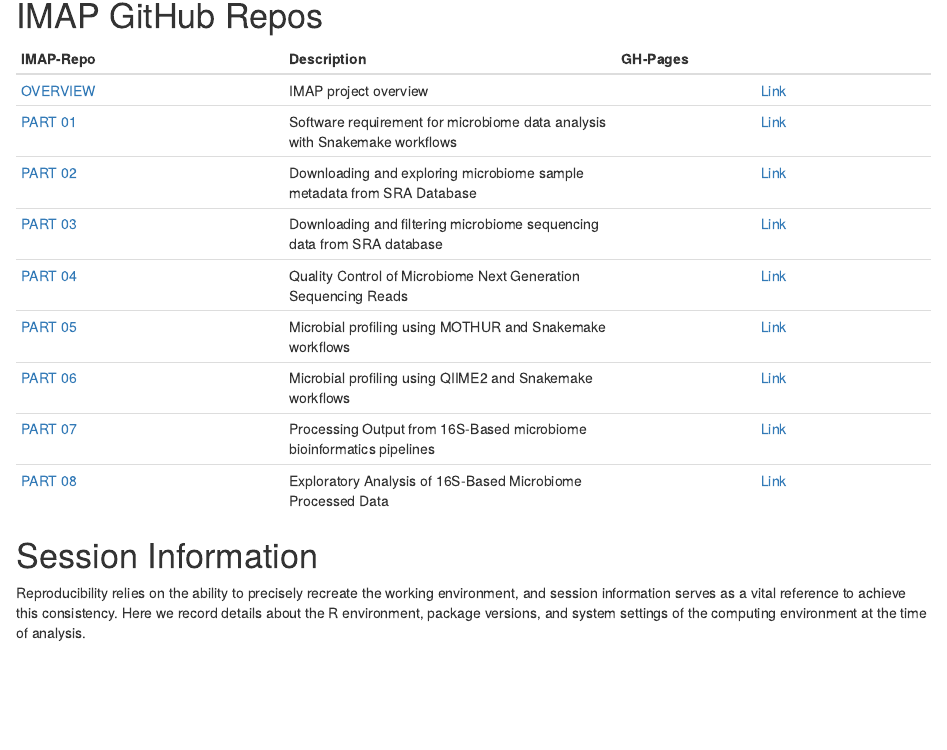
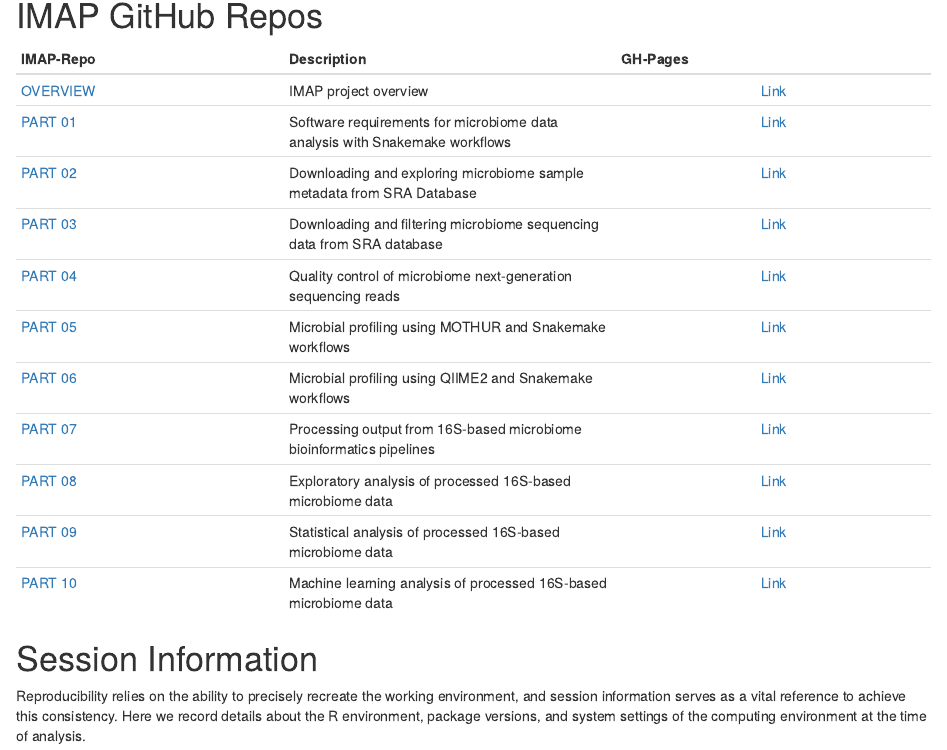
Before and after one commit to tmbuza/imap-machine-learning, an R Markdown document (99-appendix.Rmd): the page in a window 1100 px wide, from 1540 px down. Rendered offline with R 4.5, knitr and Pandoc, with nearby package versions; drawn as R Markdown's standard HTML page in place of the format the file asks for; some code elsewhere in the file could not run offline.

Commit message:
Update 99-appendix.Rmd

````diff
--- a/99-appendix.Rmd
+++ b/99-appendix.Rmd
@@ -72,15 +72,16 @@ get_hyperparams_list(ml_genus_nationality, "xgbTree") # XGBoost
 | IMAP-Repo                                      | Description                                               | GH-Pages                                             |
 | :---------------------------------------------- | :--------------------------------------------------------- | :-----------------------------------------------------: |
 | [OVERVIEW](https://github.com/tmbuza/imap-project-overview/) | IMAP project overview                                     | [Link](https://tmbuza.github.io/imap-project-overview/) |
-| [PART 01](https://github.com/tmbuza/imap-essential-software/) | Software requirement for microbiome data analysis with Snakemake workflows | [Link](https://tmbuza.github.io/imap-essential-software/) |
+| [PART 01](https://github.com/tmbuza/imap-essential-software/) | Software requirements for microbiome data analysis with Snakemake workflows | [Link](https://tmbuza.github.io/imap-essential-software/) |
 | [PART 02](https://github.com/tmbuza/imap-sample-metadata/) | Downloading and exploring microbiome sample metadata from SRA Database | [Link](https://tmbuza.github.io/imap-sample-metadata/) |
 | [PART 03](https://github.com/tmbuza/imap-download-sra-reads/) | Downloading and filtering microbiome sequencing data from SRA database | [Link](https://tmbuza.github.io/imap-download-sra-reads/) |
-| [PART 04](https://github.com/tmbuza/imap-read-quality-control/) | Quality Control of Microbiome Next Generation Sequencing Reads | [Link](https://tmbuza.github.io/imap-read-quality-control/) |
+| [PART 04](https://github.com/tmbuza/imap-read-quality-control/) | Quality control of microbiome next-generation sequencing reads | [Link](https://tmbuza.github.io/imap-read-quality-control/) |
 | [PART 05](https://github.com/tmbuza/imap-bioinformatics-mothur/) | Microbial profiling using MOTHUR and Snakemake workflows | [Link](https://tmbuza.github.io/imap-mothur-bioinformatics/) |
 | [PART 06](https://github.com/tmbuza/imap-bioinformatics-qiime2/) | Microbial profiling using QIIME2 and Snakemake workflows | [Link](https://tmbuza.github.io/imap-qiime2-bioinformatics/) |
-| [PART 07](https://github.com/tmbuza/imap-data-processing/) | Processing Output from 16S-Based microbiome bioinformatics pipelines | [Link](https://tmbuza.github.io/imap-data-preparation/) |
-| [PART 08](https://github.com/tmbuza/imap-exploratory-analysis/) | Exploratory Analysis of 16S-Based Microbiome Processed Data | [Link](https://tmbuza.github.io/imap-data-exploration/) |
-```
+| [PART 07](https://github.com/tmbuza/imap-data-processing/) | Processing output from 16S-based microbiome bioinformatics pipelines | [Link](https://tmbuza.github.io/imap-data-preparation/) |
+| [PART 08](https://github.com/tmbuza/imap-exploratory-analysis/) | Exploratory analysis of processed 16S-based microbiome data | [Link](https://tmbuza.github.io/imap-data-exploration/) |
+| [PART 09](https://github.com/tmbuza/imap-statistical-analysis/) | Statistical analysis of processed 16S-based microbiome data | [Link](https://tmbuza.github.io/imap-statistical-analysis/) |
+| [PART 10](https://github.com/tmbuza/imap-machine-learning/) | Machine learning analysis of processed 16S-based microbiome data | [Link](https://tmbuza.github.io/imap-machine-learning/) |```
 
 
 # Session Information
````
